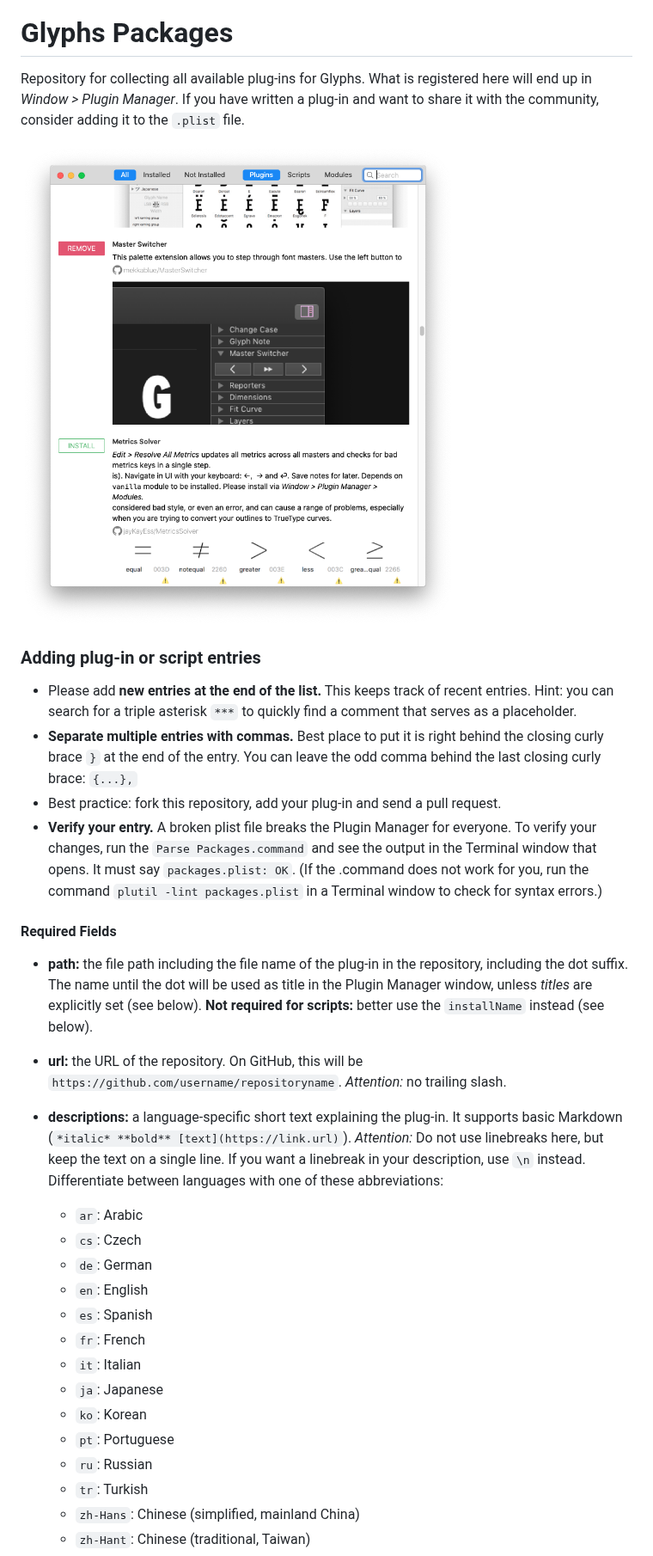
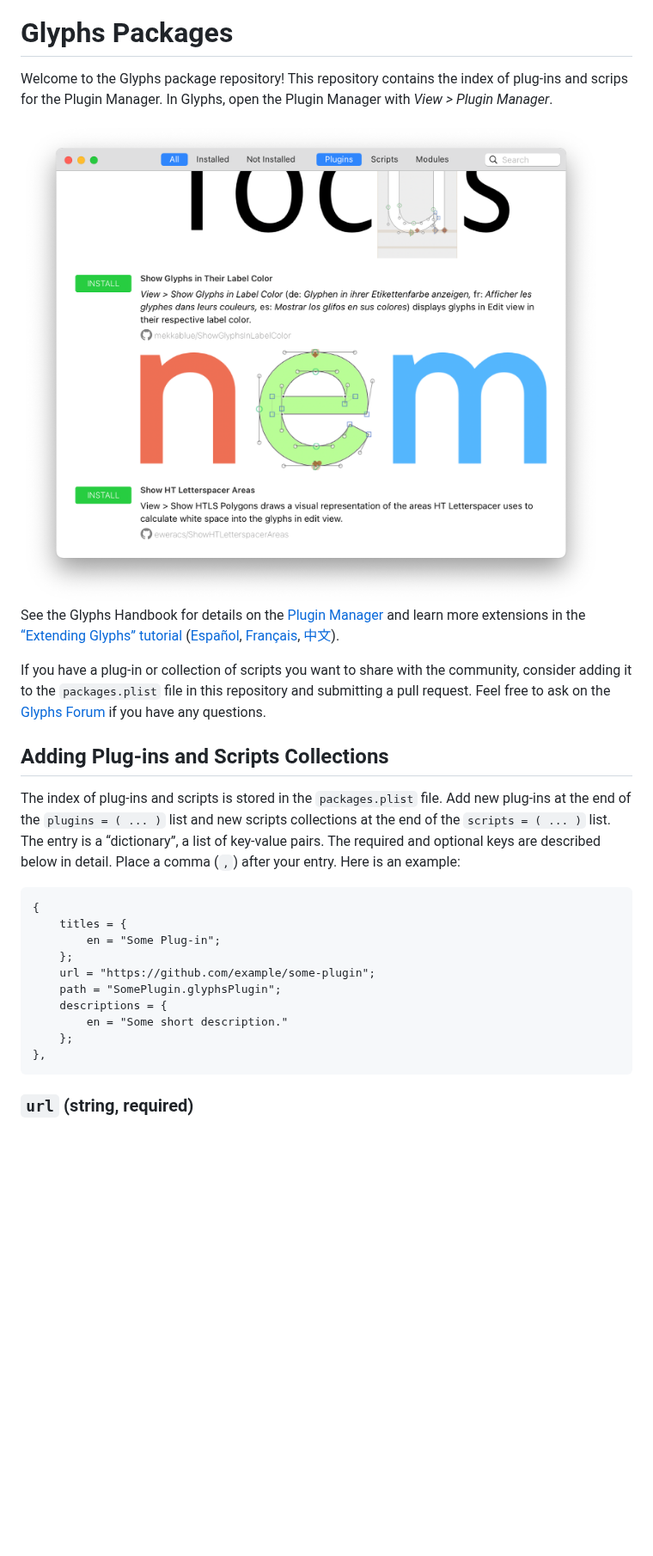
Before and after one commit to schriftgestalt/glyphs-packages, a Markdown page: README.md, the part around one of its changes. Shown at 86% size. Rendered like a GitHub page; pictures changed too: images/Screenshot.png; blank space fills up the shorter version.

````diff
--- a/README.md
+++ b/README.md
@@ -3,35 +1,37 @@
 # Glyphs Packages
 
-Repository for collecting all available plug-ins for Glyphs. What is registered here will end up in *Window > Plugin Manager*. If you have written a plug-in and want to share it with the community, consider adding it to the `.plist` file.
+Welcome to the Glyphs package repository!
+This repository contains the index of plug-ins and scrips for the Plugin Manager.
+In Glyphs, open the Plugin Manager with *View > Plugin Manager*.
 
-![Window](https://github.com/schriftgestalt/glyphs-packages/blob/master/images/Screenshot.png?raw=true)
+<img width="912" alt="Screenshot of the Plugin Manager window" src="images/Screenshot.png">
 
-### Adding plug-in or script entries
+See the Glyphs Handbook for details on the [Plugin Manager](https://handbook.glyphsapp.com/plugin-manager/) and learn more extensions in the [“Extending Glyphs” tutorial](https://glyphsapp.com/learn/extending-glyphs) ([Español](https://glyphsapp.com/es/learn/extending-glyphs), [Français](https://glyphsapp.com/fr/learn/extending-glyphs), [中文](https://glyphsapp.com/zh/learn/extending-glyphs)).
 
-* Please add **new entries at the end of the list.** This keeps track of recent entries. Hint: you can search for a triple asterisk `***` to quickly find a comment that serves as a placeholder.
-* **Separate multiple entries with commas.** Best place to put it is right behind the closing curly brace `}` at the end of the entry. You can leave the odd comma behind the last closing curly brace: `{...},`
-* Best practice: fork this repository, add your plug-in and send a pull request.
-* **Verify your entry.** A broken plist file breaks the Plugin Manager for everyone. To verify your changes, run the `Parse Packages.command` and see the output in the Terminal window that opens. It must say `packages.plist: OK`. (If the .command does not work for you, run the command `plutil -lint packages.plist` in a Terminal window to check for syntax errors.)
+If you have a plug-in or collection of scripts you want to share with the community, consider adding it to the `packages.plist` file in this repository and submitting a pull request.
+Feel free to ask on the [Glyphs Forum](https://forum.glyphsapp.com) if you have any questions.
 
+## Adding Plug-ins and Scripts Collections
 
-#### Required Fields
+The index of plug-ins and scripts is stored in the `packages.plist` file.
+Add new plug-ins at the end of the `plugins = ( ... )` list and new scripts collections at the end of the `scripts = ( ... )` list.
+The entry is a “dictionary”, a list of key-value pairs.
+The required and optional keys are described below in detail.
+Place a comma (`,`) after your entry.
+Here is an example:
 
-- **path:** the file path including the file name of the plug-in in the repository, including the dot suffix. The name until the dot will be used as title in the Plugin Manager window, unless *titles* are explicitly set (see below). **Not required for scripts:** better use the `installName` instead (see below).
-- **url:** the URL of the repository. On GitHub, this will be `https://github.com/username/repositoryname`. *Attention:* no trailing slash.
-- **descriptions:** a language-specific short text explaining the plug-in. It supports basic Markdown (`*italic* **bold** [text](https://link.url)`). *Attention:* Do not use linebreaks here, but keep the text on a single line. If you want a linebreak in your description, use `\n` instead. Differentiate between languages with one of these abbreviations:
+```
+{
+	titles = {
+		en = "Some Plug-in";
+	};
+	url = "https://github.com/example/some-plugin";
+	path = "SomePlugin.glyphsPlugin";
+	descriptions = {
+		en = "Some short description."
+	};
+},
+```
 
-  * `ar`: Arabic
-  * `cs`: Czech
-  * `de`: German
-  * `en`: English
-  * `es`: Spanish
-  * `fr`: French
-  * `it`: Italian
-  * `ja`: Japanese
-  * `ko`: Korean
-  * `pt`: Portuguese
-  * `ru`: Russian
-  * `tr`: Turkish
-  * `zh-Hans`: Chinese (simplified, mainland China)
-  * `zh-Hant`: Chinese (traditional, Taiwan)
+### `url` (string, required)
 
````
Also changed, not shown: other parts of README.md (+191 -38 lines), 1 other file.
